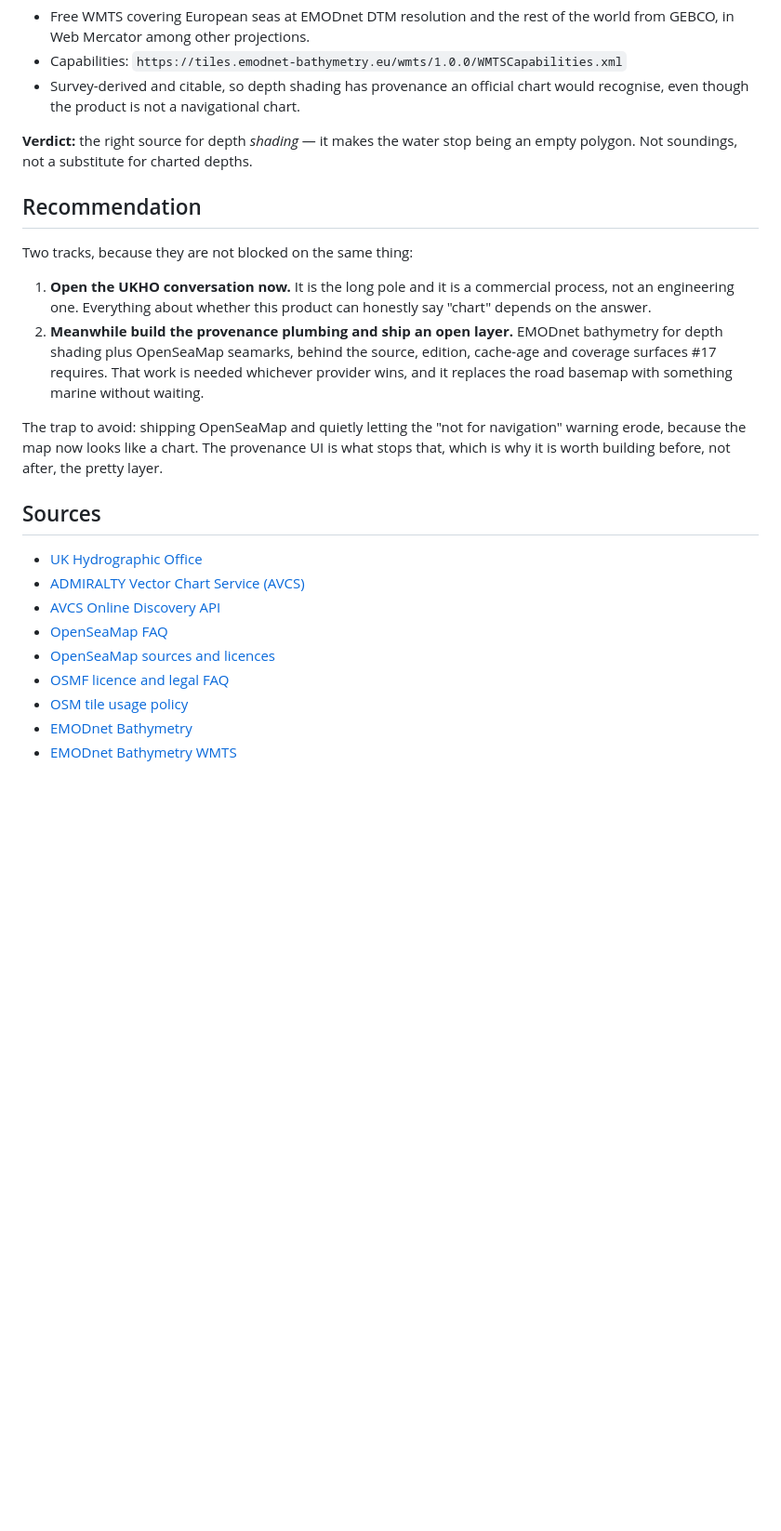
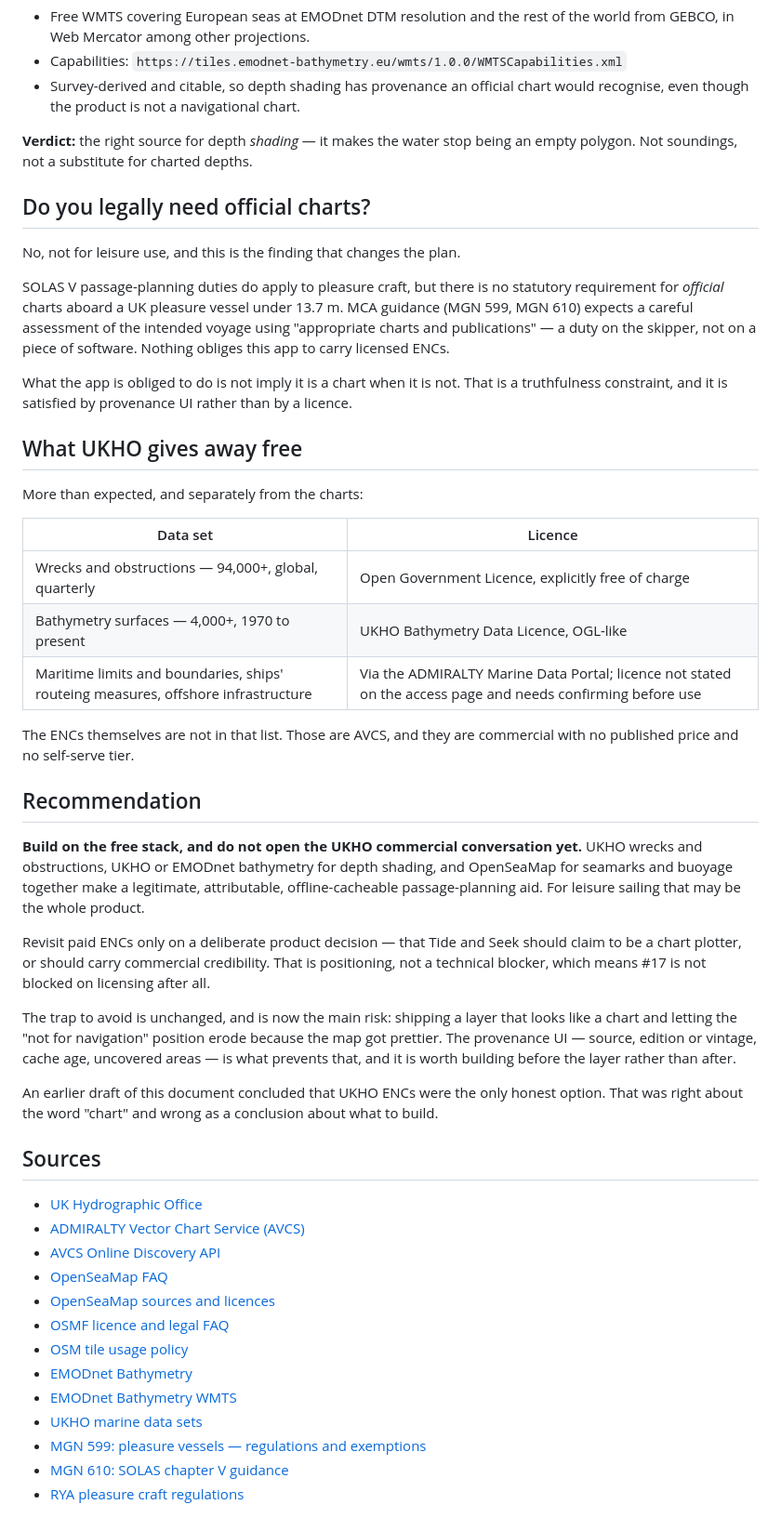
Before and after one commit to osholt/knot-alone, a Markdown page: docs/chart-providers.md, the part around the change. Shown at 93% size. Drawn GitHub-style; blank space fills up the shorter version.

Commit message:
docs: correct the chart-provider recommendation
The first draft concluded that UKHO ENCs were the only honest option. That was
right about the word "chart" and wrong as a conclusion about what to build.

Two findings change it. There is no statutory requirement for official charts
aboard a UK pleasure vessel under 13.7m - SOLAS V passage-planning duties apply
to the skipper, not to software - so nothing obliges this app to carry licensed
ENCs. And UKHO gives away more than the first pass found: wrecks and
obstructions explicitly free under the Open Government Licence, and bathymetry
under an OGL-like UKHO Bathymetry Data Licence.

So the recommendation is now to build on the free stack - UKHO wrecks and
obstructions, UKHO or EMODnet bathymetry, OpenSeaMap seamarks - and to revisit
paid ENCs only on a deliberate positioning decision rather than as a
prerequisite. #17 is therefore not blocked on licensing.

The risk that remains, and is now the main one, is shipping a layer that looks
like a chart and letting the "not for navigation" position erode because the
map got prettier.

Co-Authored-By: Claude Opus 5 <noreply@anthropic.com>

```diff
--- a/docs/chart-providers.md
+++ b/docs/chart-providers.md
@@ -97,23 +97,56 @@ says plainly that it is not a chart.
 **Verdict:** the right source for depth *shading* — it makes the water stop
 being an empty polygon. Not soundings, not a substitute for charted depths.
 
+## Do you legally need official charts?
+
+No, not for leisure use, and this is the finding that changes the plan.
+
+SOLAS V passage-planning duties do apply to pleasure craft, but there is no
+statutory requirement for *official* charts aboard a UK pleasure vessel under
+13.7 m. MCA guidance (MGN 599, MGN 610) expects a careful assessment of the
+intended voyage using "appropriate charts and publications" — a duty on the
+skipper, not on a piece of software. Nothing obliges this app to carry licensed
+ENCs.
+
+What the app is obliged to do is not imply it is a chart when it is not. That
+is a truthfulness constraint, and it is satisfied by provenance UI rather than
+by a licence.
+
+## What UKHO gives away free
+
+More than expected, and separately from the charts:
+
+| Data set | Licence |
+|---|---|
+| Wrecks and obstructions — 94,000+, global, quarterly | Open Government Licence, explicitly free of charge |
+| Bathymetry surfaces — 4,000+, 1970 to present | UKHO Bathymetry Data Licence, OGL-like |
+| Maritime limits and boundaries, ships' routeing measures, offshore infrastructure | Via the ADMIRALTY Marine Data Portal; licence not stated on the access page and needs confirming before use |
+
+The ENCs themselves are not in that list. Those are AVCS, and they are
+commercial with no published price and no self-serve tier.
+
 ## Recommendation
 
-Two tracks, because they are not blocked on the same thing:
+**Build on the free stack, and do not open the UKHO commercial conversation
+yet.** UKHO wrecks and obstructions, UKHO or EMODnet bathymetry for depth
+shading, and OpenSeaMap for seamarks and buoyage together make a legitimate,
+attributable, offline-cacheable passage-planning aid. For leisure sailing that
+may be the whole product.
 
-1. **Open the UKHO conversation now.** It is the long pole and it is a
-   commercial process, not an engineering one. Everything about whether this
-   product can honestly say "chart" depends on the answer.
-2. **Meanwhile build the provenance plumbing and ship an open layer.** EMODnet
-   bathymetry for depth shading plus OpenSeaMap seamarks, behind the source,
-   edition, cache-age and coverage surfaces #17 requires. That work is needed
-   whichever provider wins, and it replaces the road basemap with something
-   marine without waiting.
+Revisit paid ENCs only on a deliberate product decision — that Tide and Seek
+should claim to be a chart plotter, or should carry commercial credibility.
+That is positioning, not a technical blocker, which means #17 is not blocked on
+licensing after all.
 
-The trap to avoid: shipping OpenSeaMap and quietly letting the "not for
-navigation" warning erode, because the map now looks like a chart. The
-provenance UI is what stops that, which is why it is worth building before,
-not after, the pretty layer.
+The trap to avoid is unchanged, and is now the main risk: shipping a layer that
+looks like a chart and letting the "not for navigation" position erode because
+the map got prettier. The provenance UI — source, edition or vintage, cache
+age, uncovered areas — is what prevents that, and it is worth building before
+the layer rather than after.
+
+An earlier draft of this document concluded that UKHO ENCs were the only
+honest option. That was right about the word "chart" and wrong as a conclusion
+about what to build.
 
 ## Sources
 
@@ -126,3 +159,7 @@ not after, the pretty layer.
 - [OSM tile usage policy](https://operations.osmfoundation.org/policies/tiles/)
 - [EMODnet Bathymetry](https://emodnet.ec.europa.eu/en/bathymetry)
 - [EMODnet Bathymetry WMTS](https://tiles.emodnet-bathymetry.eu/)
+- [UKHO marine data sets](https://www.admiralty.co.uk/access-data/marine-data)
+- [MGN 599: pleasure vessels — regulations and exemptions](https://www.gov.uk/government/publications/mgn-599-m-amendment-1-m-pleasure-vessels-regulations-and-exemptions-guidance-and-best-practice-advice/mgn-599-m-amendment-1m-pleasure-vessels-regulations-and-exemptions-guidance-and-best-practice-advice)
+- [MGN 610: SOLAS chapter V guidance](https://www.gov.uk/government/publications/mgn-610-mf-amendment-1-solas-chapter-v-guidance-on-the-merchant-shipping-safety-of-navigation-regulations-2020/mgn-610-mf-amendment-1-navigation-solas-chapter-v-guidance-on-the-merchant-shipping-safety-of-navigation-regulations-2020)
+- [RYA pleasure craft regulations](https://www.rya.org.uk/regulations/pleasure-craft-regulations/)
```
